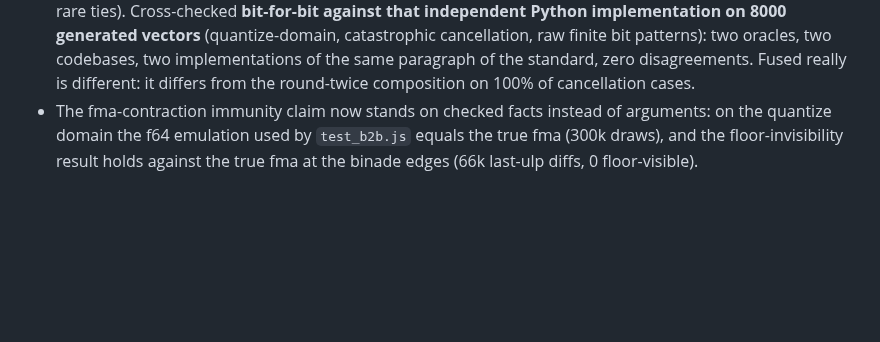
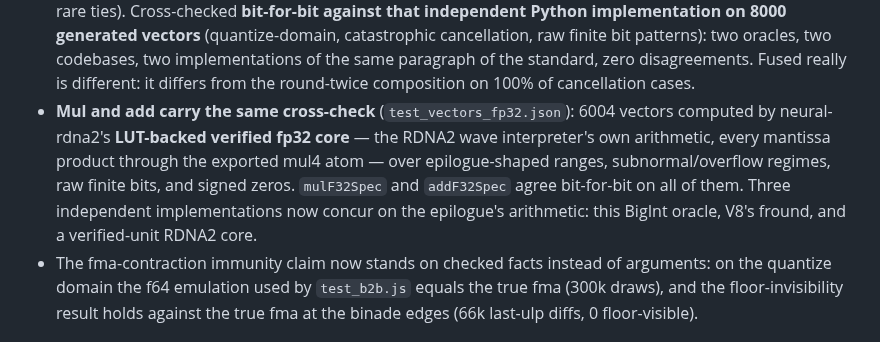
Before and after one commit to Cultinomics/DaisyChain-Train, a Markdown page: web/TEST_RESULTS.md, the part around the change. Rendered like a GitHub page; blank space fills up the shorter version.

Commit message:
Upload web/TEST_RESULTS.md with huggingface_hub

```diff
--- a/web/TEST_RESULTS.md
+++ b/web/TEST_RESULTS.md
@@ -50,6 +50,14 @@ The oracle now also covers **addition** and **fused multiply-add**:
   implementations of the same paragraph of the standard, zero disagreements.
   Fused really is different: it differs from the round-twice composition on
   100% of cancellation cases.
+- **Mul and add carry the same cross-check** (`test_vectors_fp32.json`):
+  6004 vectors computed by neural-rdna2's **LUT-backed verified fp32 core** —
+  the RDNA2 wave interpreter's own arithmetic, every mantissa product through
+  the exported mul4 atom — over epilogue-shaped ranges, subnormal/overflow
+  regimes, raw finite bits, and signed zeros. `mulF32Spec` and `addF32Spec`
+  agree bit-for-bit on all of them. Three independent implementations now
+  concur on the epilogue's arithmetic: this BigInt oracle, V8's fround, and a
+  verified-unit RDNA2 core.
 - The fma-contraction immunity claim now stands on checked facts instead of
   arguments: on the quantize domain the f64 emulation used by `test_b2b.js`
   equals the true fma (300k draws), and the floor-invisibility result holds
```
